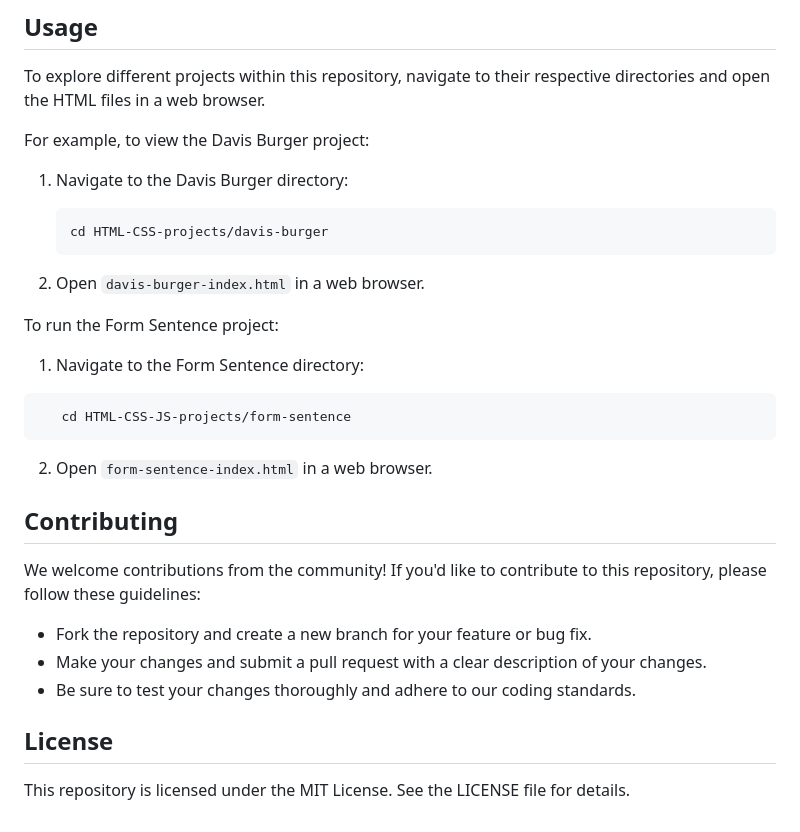
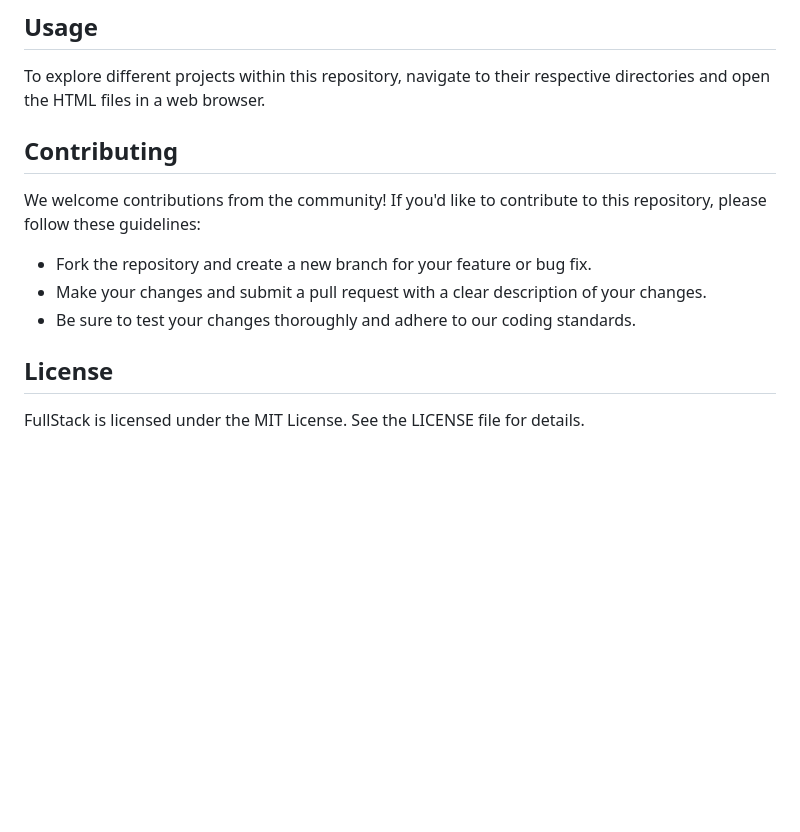
Before and after one commit to ronaldwopara/fullstack, a Markdown page: README.md, the part around the change printed below. Rendered like a GitHub page; blank space fills up the shorter version.

````diff
--- a/README.md
+++ b/README.md
@@ -58,26 +61,6 @@ To set up this repository on your local machine, follow these steps:
 ## Usage
 
 To explore different projects within this repository, navigate to their respective directories and open the HTML files in a web browser.
-
-For example, to view the Davis Burger project:
-
-1. Navigate to the Davis Burger directory:
-
-   ```sh
-   cd HTML-CSS-projects/davis-burger
-   ```
-
-2. Open `davis-burger-index.html` in a web browser.
-
-To run the Form Sentence project:
-
-1. Navigate to the Form Sentence directory:
-
-  ```sh
-     cd HTML-CSS-JS-projects/form-sentence
-  ```
-
-2. Open `form-sentence-index.html` in a web browser.
 
 ## Contributing
 
@@ -89,4 +72,4 @@ We welcome contributions from the community! If you'd like to contribute to this
 
 ## License
 
-This repository is licensed under the MIT License. See the LICENSE file for details.
+FullStack is licensed under the MIT License. See the LICENSE file for details.
````
Also changed, not shown: other parts of README.md (+40 -37 lines).
